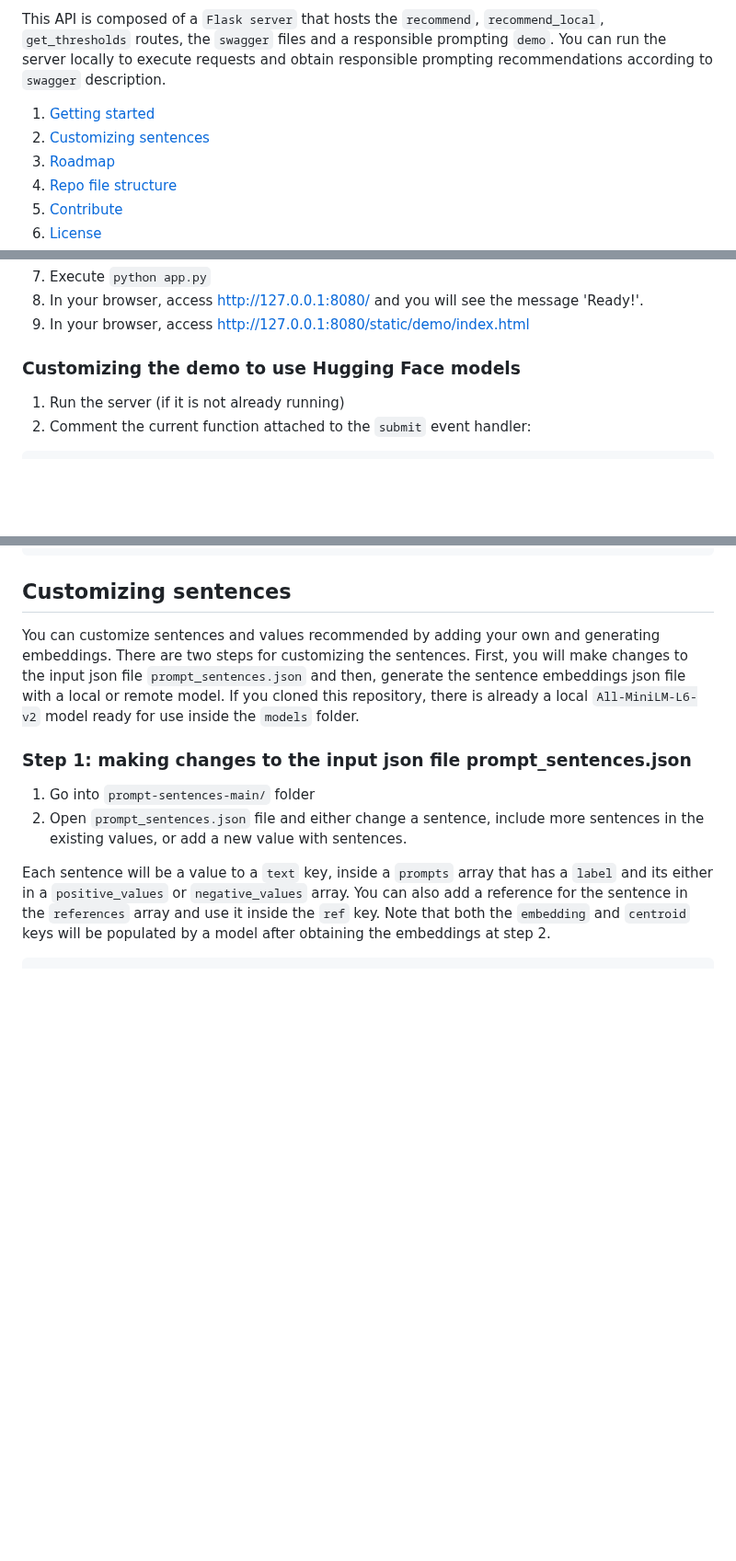
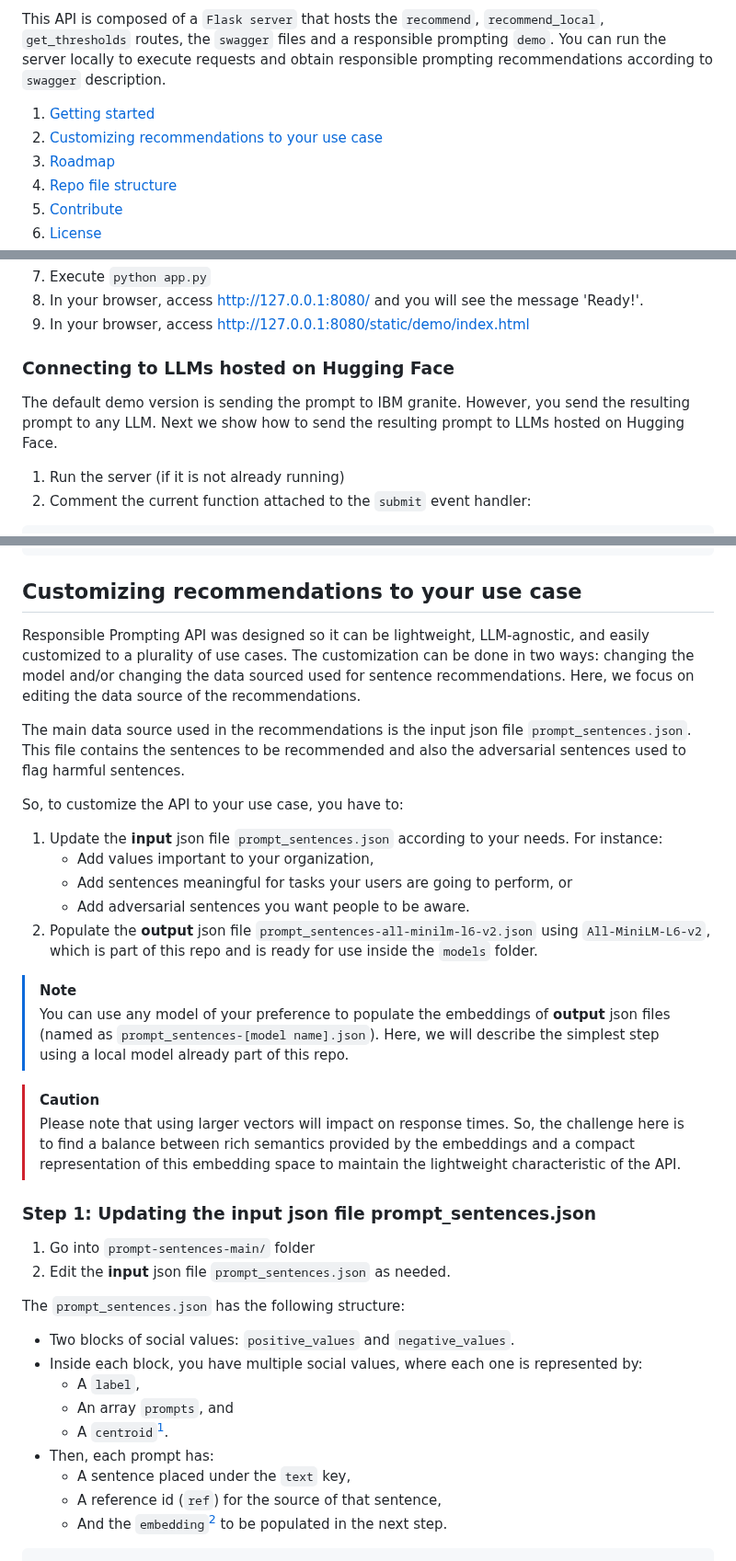
Before and after one commit to Mystic-Slice/responsible-prompting-api, a Markdown page: README.md, 3 parts joined by grey strips. Shown at 92% size. GitHub-like rendering; blank space fills up the shorter version.

Commit message:
Updating steps for use case customization

````diff
--- a/README.md
+++ b/README.md
@@ -8,7 +8,7 @@ This API is composed of a `Flask server` that hosts the `recommend`, `recommend_
 You can run the server locally to execute requests and obtain responsible prompting recommendations according to `swagger` description.
 
 1. [Getting started](#getting-started)
-2. [Customizing sentences](#customizing-sentences)
+2. [Customizing recommendations to your use case](#customizing-recommendations-to-your-use-case)
 3. [Roadmap](#roadmap)
 4. [Repo file structure](#repo-file-structure)
 5. [Contribute](#contribute)
@@ -39,7 +39,10 @@ HF_TOKEN=<include-token-here>
 8. In your browser, access http://127.0.0.1:8080/ and you will see the message 'Ready!'.
 9. In your browser, access http://127.0.0.1:8080/static/demo/index.html
 
-### Customizing the demo to use Hugging Face models
+### Connecting to LLMs hosted on Hugging Face
+
+The default demo version is sending the prompt to IBM granite. However, you send the resulting prompt to any LLM.
+Next we show how to send the resulting prompt to LLMs hosted on Hugging Face.
 
 1. Run the server (if it is not already running)
 2. Comment the current function attached to the `submit` event handler:
@@ -137,15 +140,40 @@ The response should look like this:
   "remove": []
 }
 ```
-## Customizing sentences
+## Customizing recommendations to your use case
 
-You can customize sentences and values recommended by adding your own and generating embeddings. There are two steps for customizing the sentences.
-First, you will make changes to the input json file `prompt_sentences.json` and then, generate the sentence embeddings json file with a local or remote model.
-If you cloned this repository, there is already a local `All-MiniLM-L6-v2` model ready for use inside the `models` folder.
+Responsible Prompting API was designed so it can be lightweight, LLM-agnostic, and easily customized to a plurality of use cases.
+The customization can be done in two ways: changing the model and/or changing the data sourced used for sentence recommendations. Here, we focus on editing the data source of the recommendations.
 
- ### Step 1: making changes to the input json file prompt_sentences.json
- 1. Go into `prompt-sentences-main/` folder
- 2. Open `prompt_sentences.json` file and either change a sentence, include more sentences in the existing values, or add a new value with sentences.
+The main data source used in the recommendations is the input json file `prompt_sentences.json`. This file contains the sentences to be recommended and also the adversarial sentences used to flag harmful sentences.
 
- Each sentence will be a value to a `text` key, inside a `prompts` array that has a `label` and its either in a `positive_values` or `negative_values` array.
-You can also add a reference for the sentence in the `references` array and use it inside the `ref` key. Note that both the `embedding` and `centroid` keys will be populated by a model after obtaining the embeddings at step 2.
+So, to customize the API to your use case, you have to:
+
+1. Update the **input** json file `prompt_sentences.json` according to your needs. For instance:
+    - Add values important to your organization,
+    - Add sentences meaningful for tasks your users are going to perform, or
+    - Add adversarial sentences you want people to be aware.
+2. Populate the **output** json file `prompt_sentences-all-minilm-l6-v2.json` using `All-MiniLM-L6-v2`, which is part of this repo and is ready for use inside the `models` folder.
+
+> [!NOTE]
+> You can use any model of your preference to populate the embeddings of **output** json files (named as `prompt_sentences-[model name].json`).
+> Here, we will describe the simplest step using a local model already part of this repo.
+
+> [!CAUTION]
+> Please note that using larger vectors will impact on response times. So, the challenge here is to find a balance between rich semantics provided by the embeddings and a compact representation of this embedding space to maintain the lightweight characteristic of the API.
+
+### Step 1: Updating the input json file prompt_sentences.json
+1. Go into `prompt-sentences-main/` folder
+2. Edit the **input** json file `prompt_sentences.json` as needed.
+
+The `prompt_sentences.json` has the following structure:
+- Two blocks of social values: `positive_values` and `negative_values`.
+- Inside each block, you have multiple social values, where each one is represented by:
+    - A `label`,
+    - An array `prompts`, and
+    - A `centroid`[^1].
+- Then, each prompt has:
+    - A sentence placed under the `text` key,
+    - A reference id (`ref`) for the source of that sentence,
+    - And the `embedding`[^1] to be populated in the next step.
+
````
Also changed, not shown: other parts of README.md (+14 -105 lines).
